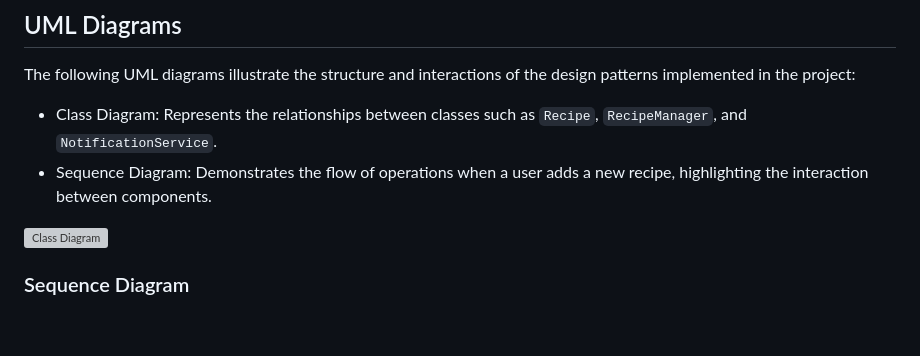
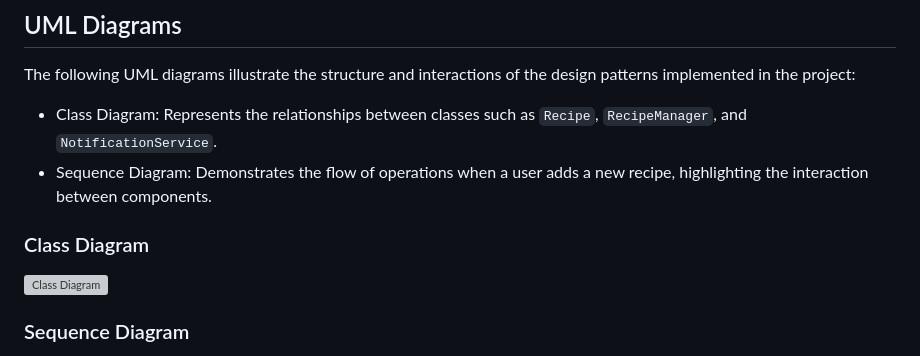
Before and after one commit to MadiZhakenov/SDP-ENDTERM, a Markdown page: README.md, the part around the change. Drawn GitHub-style; blank space fills up the shorter version; grey boxes are pictures that could not be loaded.

```diff
--- a/README.md
+++ b/README.md
@@ -38,6 +38,7 @@ The following UML diagrams illustrate the structure and interactions of the desi
 - Class Diagram: Represents the relationships between classes such as `Recipe`, `RecipeManager`, and `NotificationService`.
 - Sequence Diagram: Demonstrates the flow of operations when a user adds a new recipe, highlighting the interaction between components.
 
+### Class Diagram
 ![Class Diagram](images/class-diagram.png)
 
 ### Sequence Diagram
```
